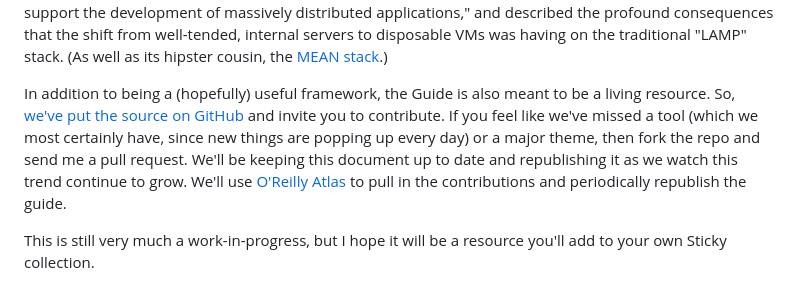
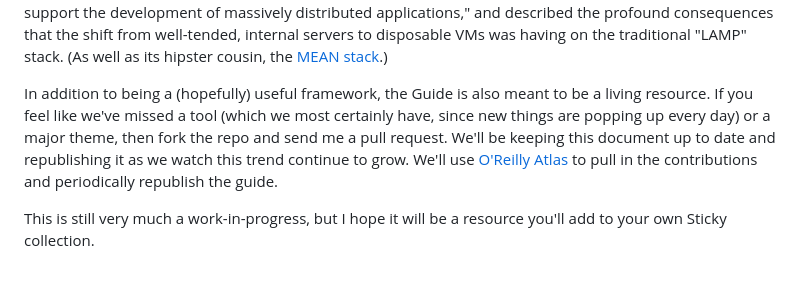
Before and after one commit to drylikov/DDS_field_guide, a Markdown page: README.md, the part around the change. GitHub-like rendering.

```diff
--- a/README.md
+++ b/README.md
@@ -13,7 +13,7 @@ But where would something like CoreOS, Docker, or Mesos fit? As I thought about
 Simultaneously, other people at O'Reilly were also exploring this same question, but from a different perspective. In "[Everything is distributed](http://radar.oreilly.com/2014/05/everything-is-distributed.html)," Courtney Nash, the chair of [Velocity](http://velocityconf.com/), was asking "how do we manage systems that are too large to understand, too complex to control, and that fail in unpredictable ways." In "[Beyond the stack](http://radar.oreilly.com/2014/05/beyond-the-stack.html)," Mike Loukides was thinking about how "a new toolset has grown up to support the development of massively distributed applications," and described the profound consequences that the shift from well-tended, internal servers to disposable VMs was having on the traditional "LAMP" stack. (As well as its hipster cousin, the [MEAN stack](http://meanjs.org/).)
 
 
-In addition to being a (hopefully) useful framework, the Guide is also meant to be a living resource. So, [we've put the source on GitHub](https://github.com/odewahn/dds-field-guide) and invite you to contribute. If you feel like we've missed a tool (which we most certainly have, since new things are popping up every day) or a major theme, then fork the repo and send me a pull request. We'll be keeping this document up to date and republishing it as we watch this trend continue to grow.  We'll use [O'Reilly Atlas](https://atlas.oreilly.com) to pull in the contributions and periodically republish the guide.
+In addition to being a (hopefully) useful framework, the Guide is also meant to be a living resource. If you feel like we've missed a tool (which we most certainly have, since new things are popping up every day) or a major theme, then fork the repo and send me a pull request. We'll be keeping this document up to date and republishing it as we watch this trend continue to grow.  We'll use [O'Reilly Atlas](https://atlas.oreilly.com) to pull in the contributions and periodically republish the guide.
 
 This is still very much a work-in-progress, but I hope it will be a resource you'll add to your own Sticky collection.
 
```
